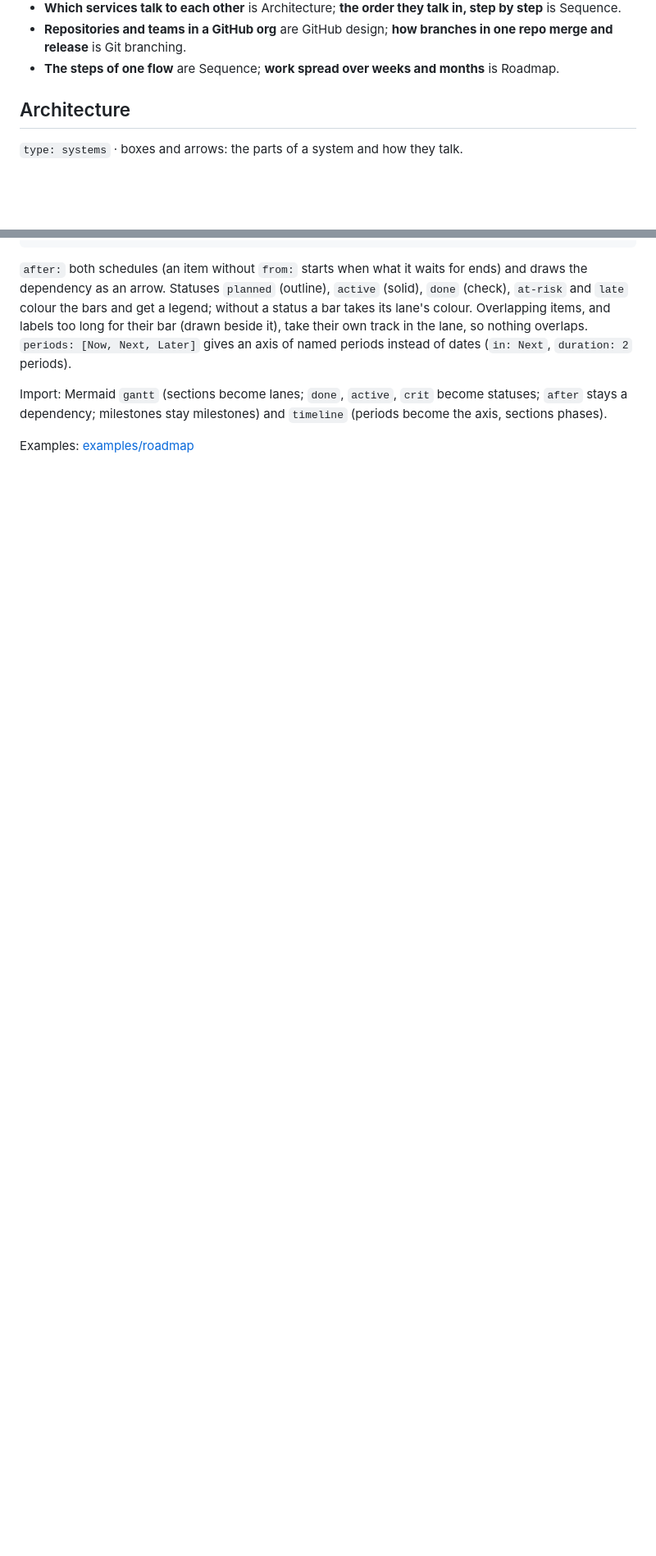
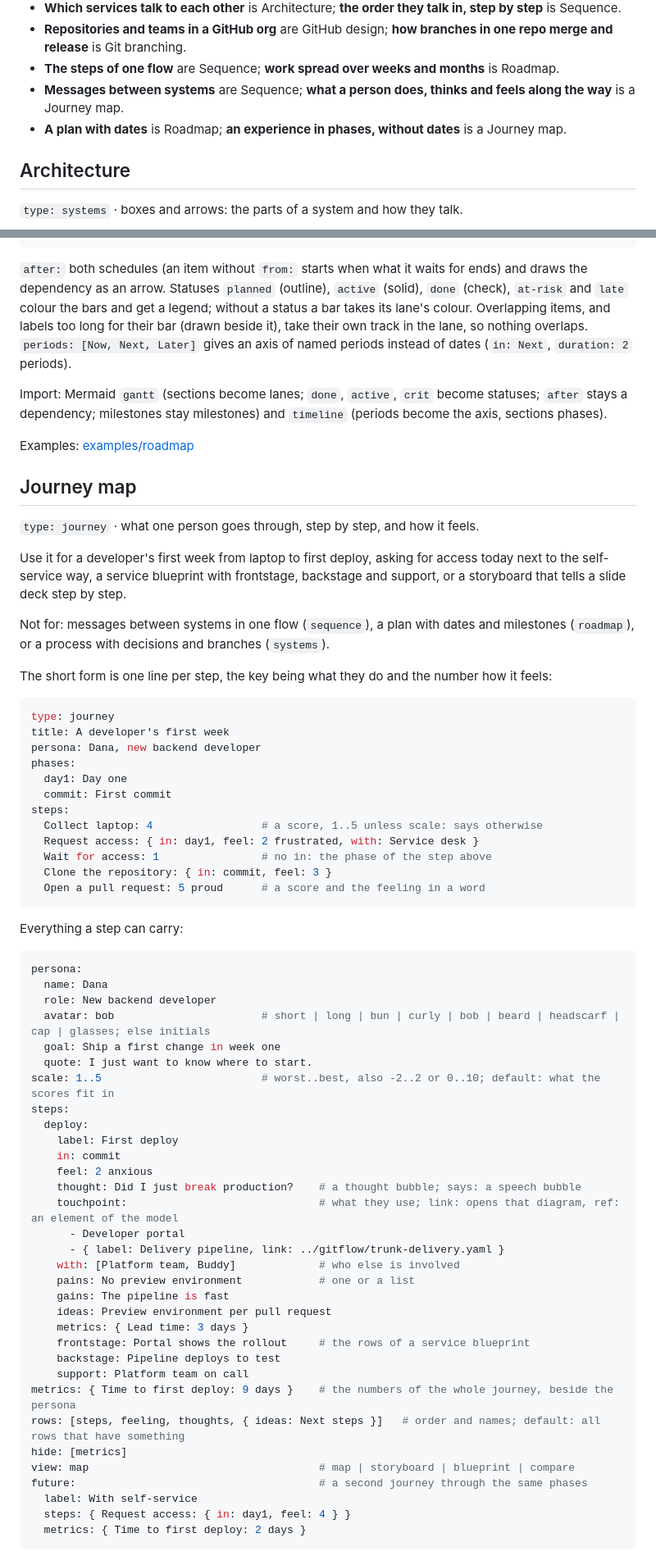
Before and after one commit to misja-pronk/linework, a Markdown page: docs/types.md, 2 parts joined by grey strips. Shown at 82% size. Rendered like a GitHub page; blank space fills up the shorter version.

````diff
--- a/docs/types.md
+++ b/docs/types.md
@@ -39,6 +40,8 @@ Look-alikes that trip people up:
 - **Which services talk to each other** is Architecture; **the order they talk in, step by step** is Sequence.
 - **Repositories and teams in a GitHub org** are GitHub design; **how branches in one repo merge and release** is Git branching.
 - **The steps of one flow** are Sequence; **work spread over weeks and months** is Roadmap.
+- **Messages between systems** are Sequence; **what a person does, thinks and feels along the way** is a Journey map.
+- **A plan with dates** is Roadmap; **an experience in phases, without dates** is a Journey map.
 
 ## Architecture
 
@@ -359,3 +362,65 @@ Import: Mermaid `gantt` (sections become lanes; `done`, `active`, `crit` become
 
 Examples: [examples/roadmap](../examples/roadmap)
 
+## Journey map
+
+`type: journey` · what one person goes through, step by step, and how it feels.
+
+Use it for a developer's first week from laptop to first deploy, asking for access today next to the self-service way, a service blueprint with frontstage, backstage and support, or a storyboard that tells a slide deck step by step.
+
+Not for: messages between systems in one flow (`sequence`), a plan with dates and milestones (`roadmap`), or a process with decisions and branches (`systems`).
+
+The short form is one line per step, the key being what they do and the number how it feels:
+
+```yaml
+type: journey
+title: A developer's first week
+persona: Dana, new backend developer
+phases:
+  day1: Day one
+  commit: First commit
+steps:
+  Collect laptop: 4                 # a score, 1..5 unless scale: says otherwise
+  Request access: { in: day1, feel: 2 frustrated, with: Service desk }
+  Wait for access: 1                # no in: the phase of the step above
+  Clone the repository: { in: commit, feel: 3 }
+  Open a pull request: 5 proud      # a score and the feeling in a word
+```
+
+Everything a step can carry:
+
+```yaml
+persona:
+  name: Dana
+  role: New backend developer
+  avatar: bob                       # short | long | bun | curly | bob | beard | headscarf | cap | glasses; else initials
+  goal: Ship a first change in week one
+  quote: I just want to know where to start.
+scale: 1..5                         # worst..best, also -2..2 or 0..10; default: what the scores fit in
+steps:
+  deploy:
+    label: First deploy
+    in: commit
+    feel: 2 anxious
+    thought: Did I just break production?    # a thought bubble; says: a speech bubble
+    touchpoint:                              # what they use; link: opens that diagram, ref: an element of the model
+      - Developer portal
+      - { label: Delivery pipeline, link: ../gitflow/trunk-delivery.yaml }
+    with: [Platform team, Buddy]             # who else is involved
+    pains: No preview environment            # one or a list
+    gains: The pipeline is fast
+    ideas: Preview environment per pull request
+    metrics: { Lead time: 3 days }
+    frontstage: Portal shows the rollout     # the rows of a service blueprint
+    backstage: Pipeline deploys to test
+    support: Platform team on call
+metrics: { Time to first deploy: 9 days }    # the numbers of the whole journey, beside the persona
+rows: [steps, feeling, thoughts, { ideas: Next steps }]   # order and names; default: all rows that have something
+hide: [metrics]
+view: map                                    # map | storyboard | blueprint | compare
+future:                                      # a second journey through the same phases
+  label: With self-service
+  steps: { Request access: { in: day1, feel: 4 } }
+  metrics: { Time to first deploy: 2 days }
+```
+
````
Also changed, not shown: other parts of docs/types.md (+16 -0 lines), docs/comparison/README.md (+16 -1 lines), docs/comparison/png/onboarding-journey-cartography.png (added), docs/comparison/png/onboarding-journey-mermaid.png (added), 2 other files.
